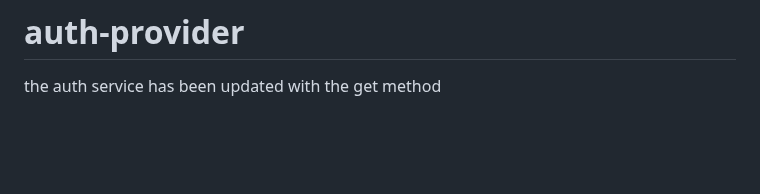
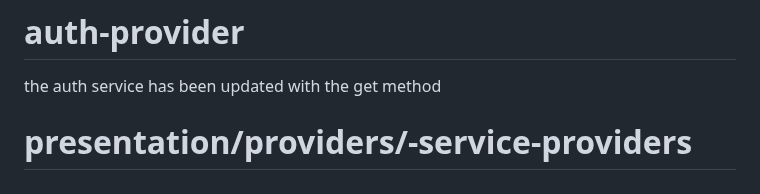
Before and after one commit to AaditAntony/chat-frontend, a Markdown page: README.md, the part around the change. Drawn GitHub-style; blank space fills up the shorter version.

```diff
--- a/README.md
+++ b/README.md
@@ -144,3 +144,5 @@ No issues found! (ran in 0.7s)
 
 # auth-provider
 the auth service has been updated with the get method
+
+# presentation/providers/-service-providers
```
